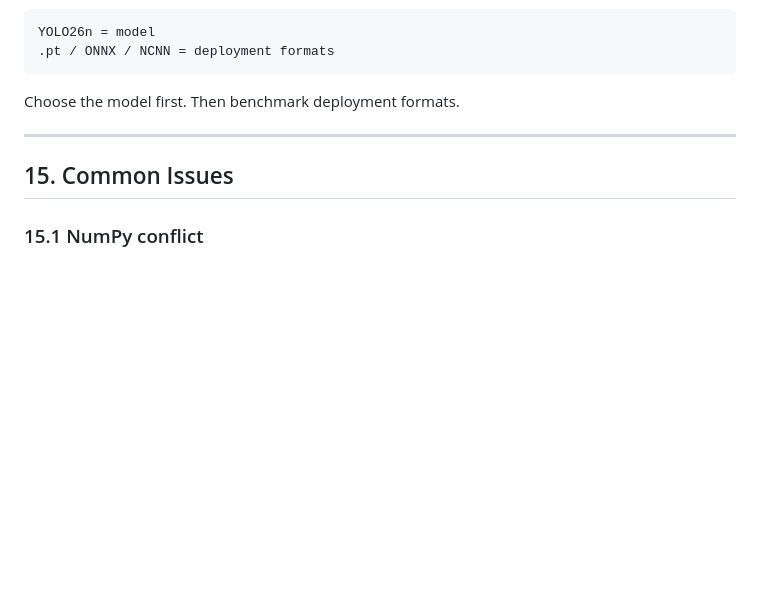
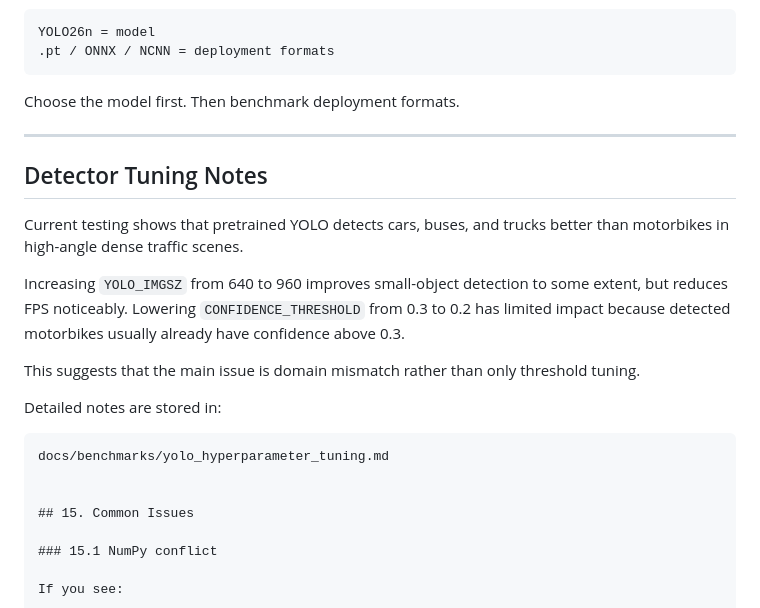
Before and after one commit to KaiserRichard/adaptive-traffic-light-control, a Markdown page: README.md, the part around the change. Drawn GitHub-style; blank space fills up the shorter version.

Commit message:
docs: reference YOLO tuning notes in README

````diff
--- a/README.md
+++ b/README.md
@@ -660,6 +660,20 @@ Choose the model first. Then benchmark deployment formats.
 
 ---
 
+## Detector Tuning Notes
+
+Current testing shows that pretrained YOLO detects cars, buses, and trucks better than motorbikes in high-angle dense traffic scenes.
+
+Increasing `YOLO_IMGSZ` from 640 to 960 improves small-object detection to some extent, but reduces FPS noticeably. Lowering `CONFIDENCE_THRESHOLD` from 0.3 to 0.2 has limited impact because detected motorbikes usually already have confidence above 0.3.
+
+This suggests that the main issue is domain mismatch rather than only threshold tuning.
+
+Detailed notes are stored in:
+
+```text
+docs/benchmarks/yolo_hyperparameter_tuning.md
+
+
 ## 15. Common Issues
 
 ### 15.1 NumPy conflict
````
